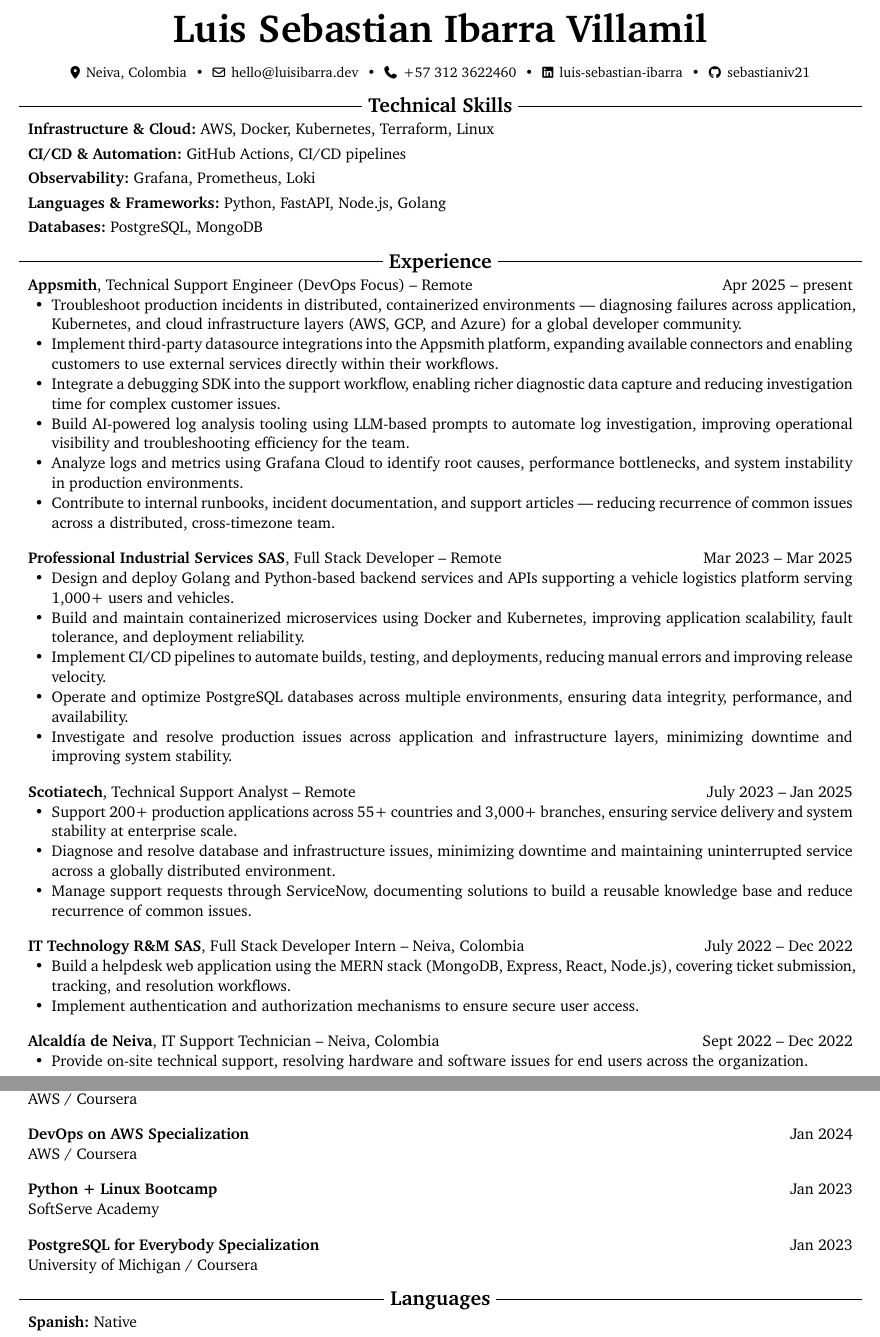
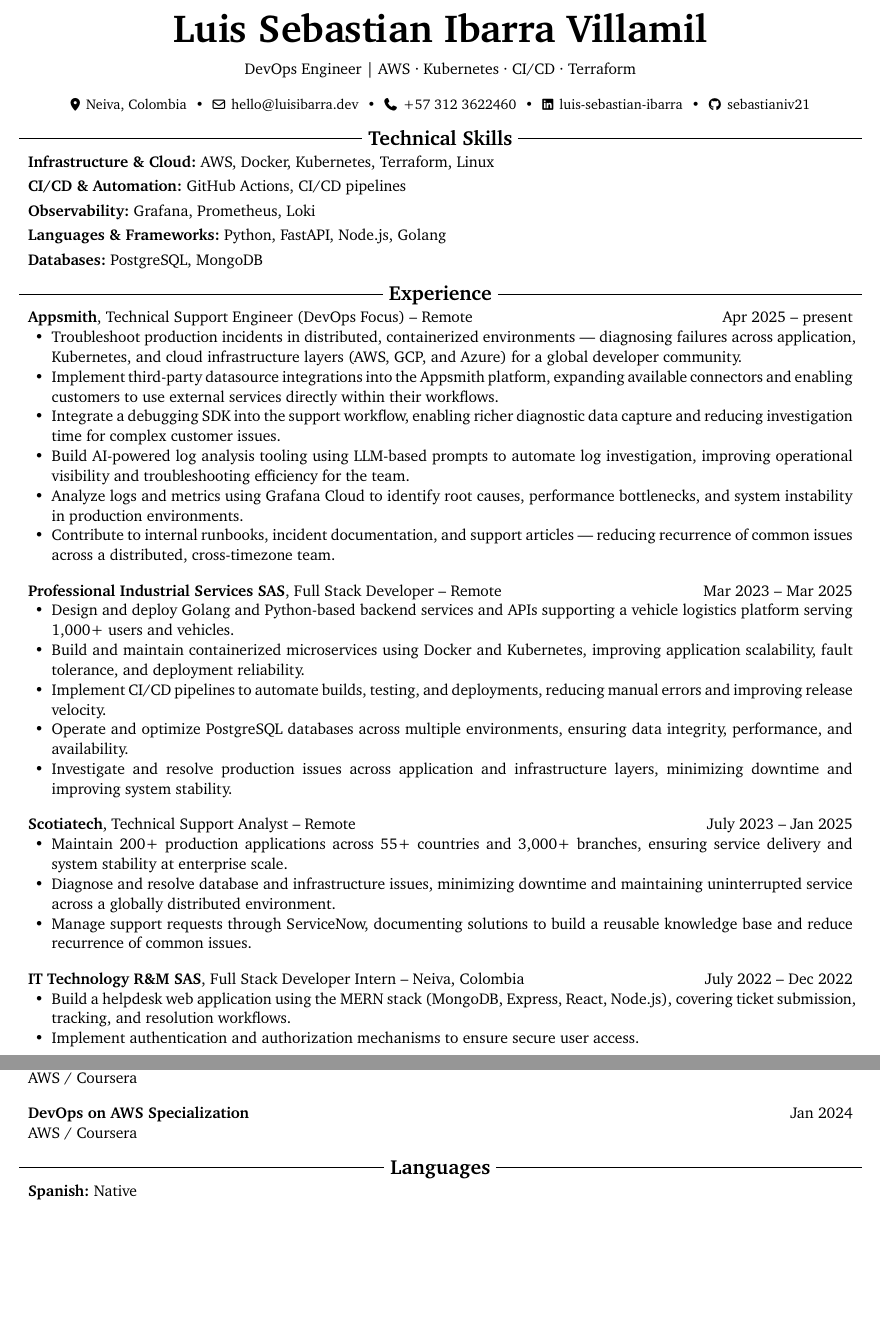
Before and after one commit to sebastianiv21/resume, a Typst document (rendercv_output/Luis_Sebastian_Ibarra_Villamil_CV.typ, which reads Luis_Ibarra_CV.yaml): two parts of pages 1 and 2 of 2, joined at a grey line, cut so that both start at the same text, the shorter picture padded with empty space. The pictures show the PDF file rendercv_output/Luis_Sebastian_Ibarra_Villamil_CV.pdf that the author committed with the source.

Commit message:
chore: add headline and trim lower-weight data

```diff
--- a/Luis_Ibarra_CV.yaml
+++ b/Luis_Ibarra_CV.yaml
@@ -1,6 +1,7 @@
 # yaml-language-server: $schema=https://raw.githubusercontent.com/rendercv/rendercv/refs/tags/v2.8/schema.json
 cv:
   name: Luis Sebastian Ibarra Villamil
+  headline: "DevOps Engineer | AWS · Kubernetes · CI/CD · Terraform"
   location: "Neiva, Colombia"
   email: hello@luisibarra.dev
   phone: "+573123622460"
@@ -55,7 +56,7 @@
         end_date: 2025-01
         location: Remote
         highlights:
-          - "Support 200+ production applications across 55+ countries and 3,000+ branches, ensuring service delivery and system stability at enterprise scale."
+          - "Maintain 200+ production applications across 55+ countries and 3,000+ branches, ensuring service delivery and system stability at enterprise scale."
           - "Diagnose and resolve database and infrastructure issues, minimizing downtime and maintaining uninterrupted service across a globally distributed environment."
           - "Manage support requests through ServiceNow, documenting solutions to build a reusable knowledge base and reduce recurrence of common issues."
 
@@ -67,14 +68,6 @@
         highlights:
           - "Build a helpdesk web application using the MERN stack (MongoDB, Express, React, Node.js), covering ticket submission, tracking, and resolution workflows."
           - "Implement authentication and authorization mechanisms to ensure secure user access."
-
-      - company: "Alcaldía de Neiva"
-        position: IT Support Technician
-        start_date: 2022-09
-        end_date: 2022-12
-        location: "Neiva, Colombia"
-        highlights:
-          - "Provide on-site technical support, resolving hardware and software issues for end users across the organization."
 
     projects:
       - name: "[LogPilot](https://github.com/sebastianiv21/logpilot)"
@@ -111,12 +104,6 @@
       - name: DevOps on AWS Specialization
         date: "2024"
         summary: "AWS / Coursera"
-      - name: Python + Linux Bootcamp
-        date: "2023"
-        summary: SoftServe Academy
-      - name: PostgreSQL for Everybody Specialization
-        date: "2023"
-        summary: "University of Michigan / Coursera"
 
     languages:
       - label: Spanish
--- a/rendercv_output/Luis_Sebastian_Ibarra_Villamil_CV.typ
+++ b/rendercv_output/Luis_Sebastian_Ibarra_Villamil_CV.typ
@@ -88,6 +88,8 @@
 
 = Luis Sebastian Ibarra Villamil
 
+  #headline([DevOps Engineer | AWS · Kubernetes · CI\/CD · Terraform])
+
 #connections(
   [#connection-with-icon("location-dot")[Neiva, Colombia]],
   [#link("mailto:hello@luisibarra.dev", icon: false, if-underline: false, if-color: false)[#connection-with-icon("envelope")[hello\@luisibarra.dev]]],
@@ -169,7 +171,7 @@
 
   ],
   main-column-second-row: [
-    - Support 200+ production applications across 55+ countries and 3,000+ branches, ensuring service delivery and system stability at enterprise scale.
+    - Maintain 200+ production applications across 55+ countries and 3,000+ branches, ensuring service delivery and system stability at enterprise scale.
 
     - Diagnose and resolve database and infrastructure issues, minimizing downtime and maintaining uninterrupted service across a globally distributed environment.
 
@@ -191,21 +193,6 @@
     - Build a helpdesk web application using the MERN stack (MongoDB, Express, React, Node.js), covering ticket submission, tracking, and resolution workflows.
 
     - Implement authentication and authorization mechanisms to ensure secure user access.
-
-  ],
-)
-
-#regular-entry(
-  [
-    #strong[Alcaldía de Neiva], IT Support Technician -- Neiva, Colombia
-
-  ],
-  [
-    Sept 2022 – Dec 2022
-
-  ],
-  main-column-second-row: [
-    - Provide on-site technical support, resolving hardware and software issues for end users across the organization.
 
   ],
 )
@@ -329,36 +316,6 @@
   ],
 )
 
-#regular-entry(
-  [
-    #strong[Python + Linux Bootcamp]
-
-  ],
-  [
-    Jan 2023
-
-  ],
-  main-column-second-row: [
-    #summary[SoftServe Academy]
-
-  ],
-)
-
-#regular-entry(
-  [
-    #strong[PostgreSQL for Everybody Specialization]
-
-  ],
-  [
-    Jan 2023
-
-  ],
-  main-column-second-row: [
-    #summary[University of Michigan \/ Coursera]
-
-  ],
-)
-
 == Languages
 
 #strong[Spanish:] Native
```
Also changed, not shown: rendercv_output/Luis_Sebastian_Ibarra_Villamil_CV.pdf, rendercv_output/Luis_Sebastian_Ibarra_Villamil_CV_1.png, rendercv_output/Luis_Sebastian_Ibarra_Villamil_CV_2.png.
